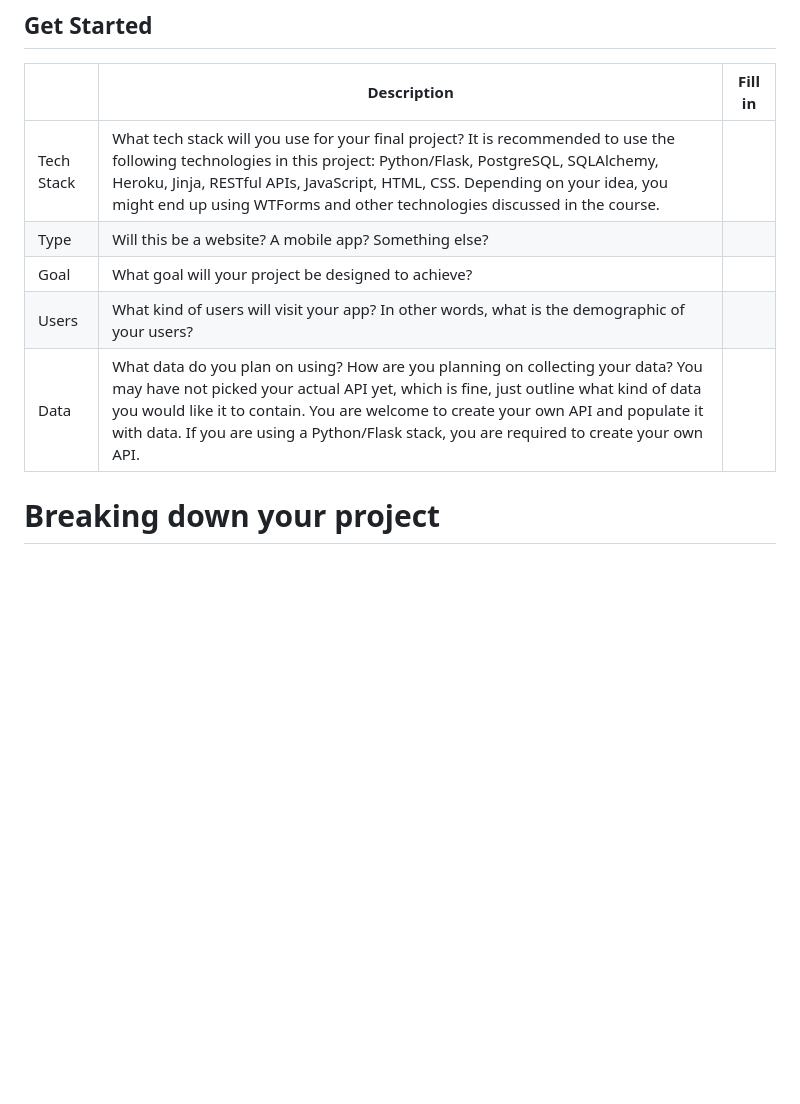
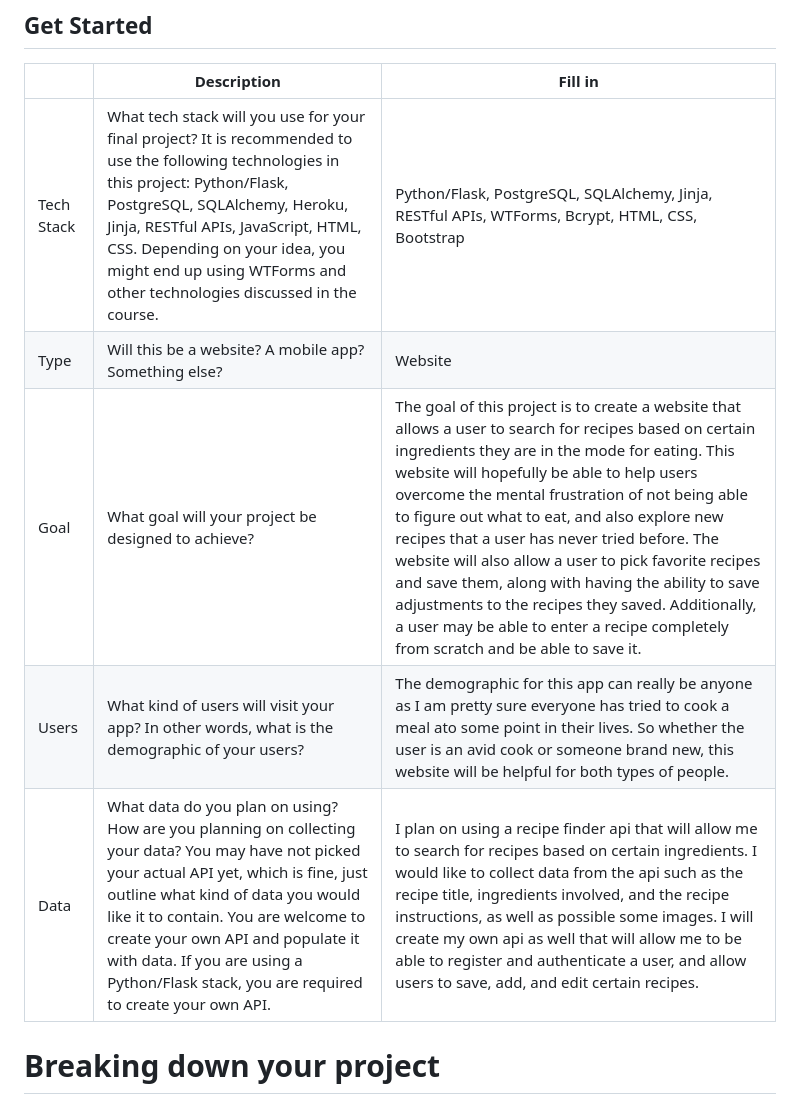
Before and after one commit to pkotis32/Recipe_Finder, a Markdown page: project_proposal.md, the part around the change. Rendered like a GitHub page; blank space fills up the shorter version.

```diff
--- a/project_proposal.md
+++ b/project_proposal.md
@@ -6,11 +6,11 @@ Use this template to help get you started right away! Once the proposal is compl
 
 |            | Description                                                                                                                                                                                                                                                                                                                                              | Fill in |
 | ---------- | -------------------------------------------------------------------------------------------------------------------------------------------------------------------------------------------------------------------------------------------------------------------------------------------------------------------------------------------------------- | ------- |
-| Tech Stack | What tech stack will you use for your final project? It is recommended to use the following technologies in this project: Python/Flask, PostgreSQL, SQLAlchemy, Heroku, Jinja, RESTful APIs, JavaScript, HTML, CSS. Depending on your idea, you might end up using WTForms and other technologies discussed in the course.                               |         |
-| Type       | Will this be a website? A mobile app? Something else?                                                                                                                                                                                                                                                                                                    |         |
-| Goal       | What goal will your project be designed to achieve?                                                                                                                                                                                                                                                                                                      |         |
-| Users      | What kind of users will visit your app? In other words, what is the demographic of your users?                                                                                                                                                                                                                                                           |         |
-| Data       | What data do you plan on using? How are you planning on collecting your data? You may have not picked your actual API yet, which is fine, just outline what kind of data you would like it to contain. You are welcome to create your own API and populate it with data. If you are using a Python/Flask stack, you are required to create your own API. |         |
+| Tech Stack | What tech stack will you use for your final project? It is recommended to use the following technologies in this project: Python/Flask, PostgreSQL, SQLAlchemy, Heroku, Jinja, RESTful APIs, JavaScript, HTML, CSS. Depending on your idea, you might end up using WTForms and other technologies discussed in the course.                               |  Python/Flask, PostgreSQL, SQLAlchemy, Jinja, RESTful APIs, WTForms, Bcrypt, HTML, CSS, Bootstrap       |
+| Type       | Will this be a website? A mobile app? Something else?                                                                                                                                                                                                                                                                                                    | Website |
+| Goal       | What goal will your project be designed to achieve?                                                                                                                                                                                                                                                                                                      | The goal of this project is to create a website that allows a user to search for recipes based on certain ingredients they are in the mode for eating. This website will hopefully be able to help users overcome the mental frustration of not being able to figure out what to eat, and also explore new recipes that a user has never tried before. The website will also allow a user to pick favorite recipes and save them, along with having the ability to save adjustments to the recipes they saved. Additionally, a user may be able to enter a recipe completely from scratch and be able to save it.       |
+| Users      | What kind of users will visit your app? In other words, what is the demographic of your users?                                                                                                                                                                                                                                                           | The demographic for this app can really be anyone as I am pretty sure everyone has tried to cook a meal ato some point in their lives. So whether the user is an avid cook or someone brand new, this website will be helpful for both types of people.         |
+| Data       | What data do you plan on using? How are you planning on collecting your data? You may have not picked your actual API yet, which is fine, just outline what kind of data you would like it to contain. You are welcome to create your own API and populate it with data. If you are using a Python/Flask stack, you are required to create your own API. | I plan on using a recipe finder api that will allow me to search for recipes based on certain ingredients. I would like to collect data from the api such as the recipe title, ingredients involved, and the recipe instructions, as well as possible some images. I will create my own api as well that will allow me to be able to register and authenticate a user, and allow users to save, add, and edit certain recipes.          |
 
 # Breaking down your project
 
```
